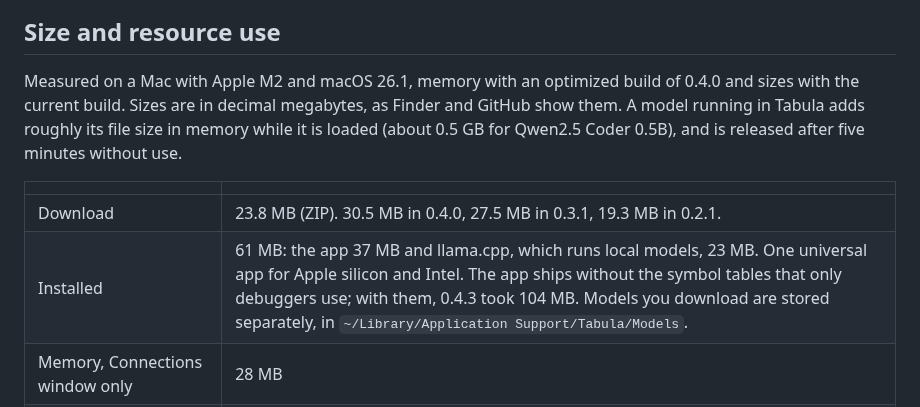
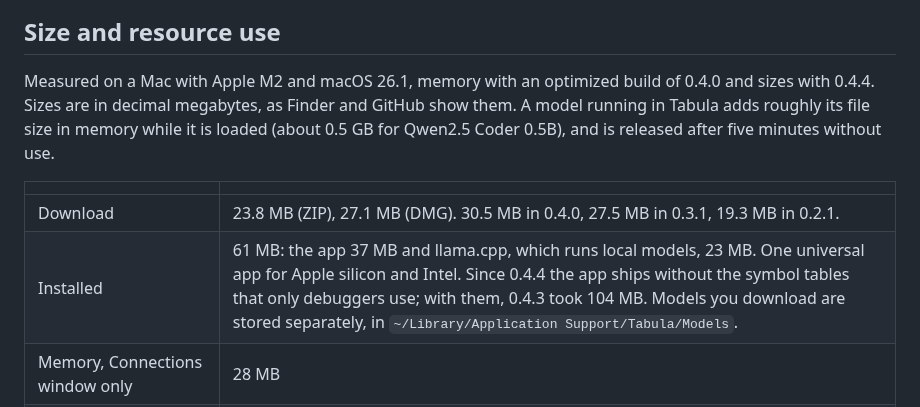
Before and after one commit to tungnguyenvan/tabula, a Markdown page: README.md, the part around one of its changes. GitHub-like rendering.

```diff
--- a/README.md
+++ b/README.md
@@ -136,12 +136,12 @@ Free, no usage limits, keyboard-first.</p>
 
 ## Size and resource use
 
-Measured on a Mac with Apple M2 and macOS 26.1, memory with an optimized build of 0.4.0 and sizes with the current build. Sizes are in decimal megabytes, as Finder and GitHub show them. A model running in Tabula adds roughly its file size in memory while it is loaded (about 0.5 GB for Qwen2.5 Coder 0.5B), and is released after five minutes without use.
+Measured on a Mac with Apple M2 and macOS 26.1, memory with an optimized build of 0.4.0 and sizes with 0.4.4. Sizes are in decimal megabytes, as Finder and GitHub show them. A model running in Tabula adds roughly its file size in memory while it is loaded (about 0.5 GB for Qwen2.5 Coder 0.5B), and is released after five minutes without use.
 
 | | |
 | --- | --- |
-| Download | 23.8 MB (ZIP). 30.5 MB in 0.4.0, 27.5 MB in 0.3.1, 19.3 MB in 0.2.1. |
-| Installed | 61 MB: the app 37 MB and llama.cpp, which runs local models, 23 MB. One universal app for Apple silicon and Intel. The app ships without the symbol tables that only debuggers use; with them, 0.4.3 took 104 MB. Models you download are stored separately, in `~/Library/Application Support/Tabula/Models`. |
+| Download | 23.8 MB (ZIP), 27.1 MB (DMG). 30.5 MB in 0.4.0, 27.5 MB in 0.3.1, 19.3 MB in 0.2.1. |
+| Installed | 61 MB: the app 37 MB and llama.cpp, which runs local models, 23 MB. One universal app for Apple silicon and Intel. Since 0.4.4 the app ships without the symbol tables that only debuggers use; with them, 0.4.3 took 104 MB. Models you download are stored separately, in `~/Library/Application Support/Tabula/Models`. |
 | Memory, Connections window only | 28 MB |
 | Memory, one Postgres table open (300 rows) | 81 MB |
 | Memory, one MongoDB collection open (300 documents) | 79 MB |
```
Also changed, not shown: other parts of README.md (+4 -0 lines), CHANGELOG.md (+7 -5 lines), docs/screenshots/mongodb-document.png (added), docs/screenshots/mongodb-query.png (added), 2 other files.
